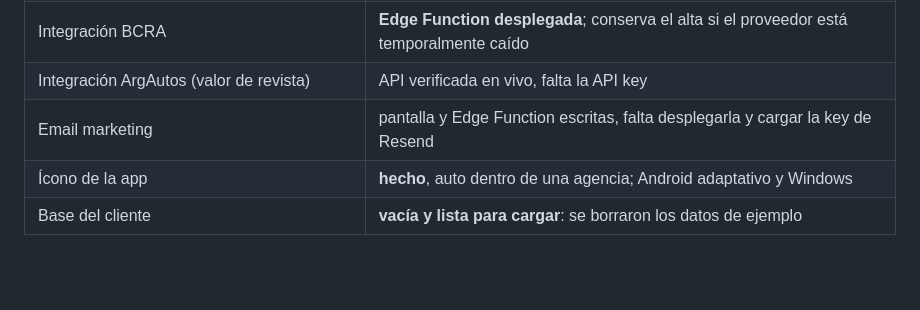
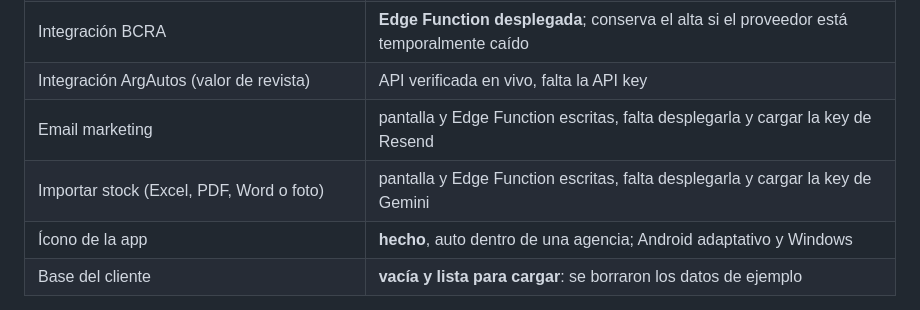
Before and after one commit to Alvaro-gonzalez05/MI_AGENCIA, a Markdown page: README.md, the part around the change. GitHub-like rendering; blank space fills up the shorter version.

Commit message:
README: anotar la importacion de stock en el estado
Co-Authored-By: Claude Opus 5 <noreply@anthropic.com>

```diff
--- a/README.md
+++ b/README.md
@@ -24,6 +24,7 @@ convierte en una app multi-agencia con backend propio, para Windows y Android.
 | Integración BCRA | **Edge Function desplegada**; conserva el alta si el proveedor está temporalmente caído |
 | Integración ArgAutos (valor de revista) | API verificada en vivo, falta la API key |
 | Email marketing | pantalla y Edge Function escritas, falta desplegarla y cargar la key de Resend |
+| Importar stock (Excel, PDF, Word o foto) | pantalla y Edge Function escritas, falta desplegarla y cargar la key de Gemini |
 | Ícono de la app | **hecho**, auto dentro de una agencia; Android adaptativo y Windows |
 | Base del cliente | **vacía y lista para cargar**: se borraron los datos de ejemplo |
 
```
